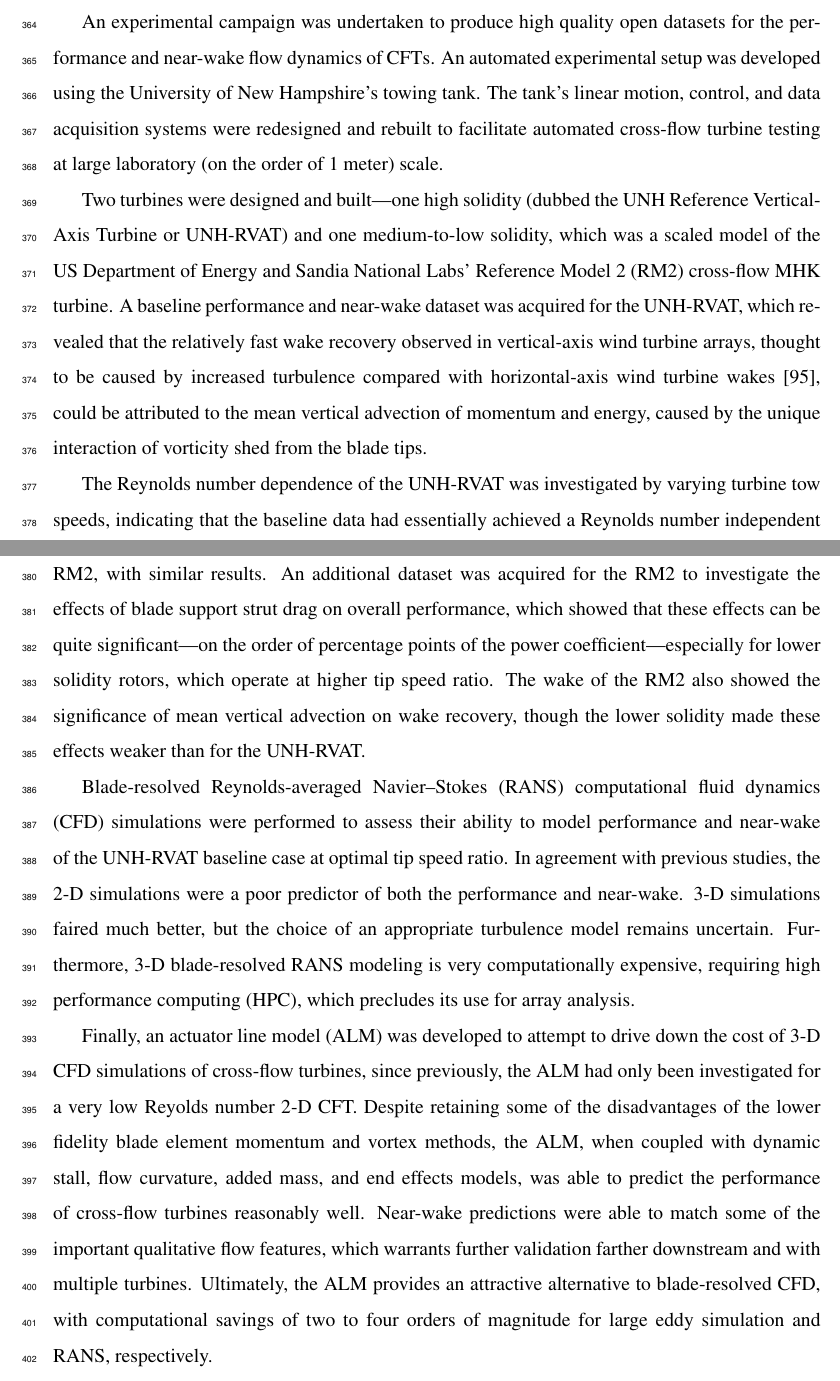
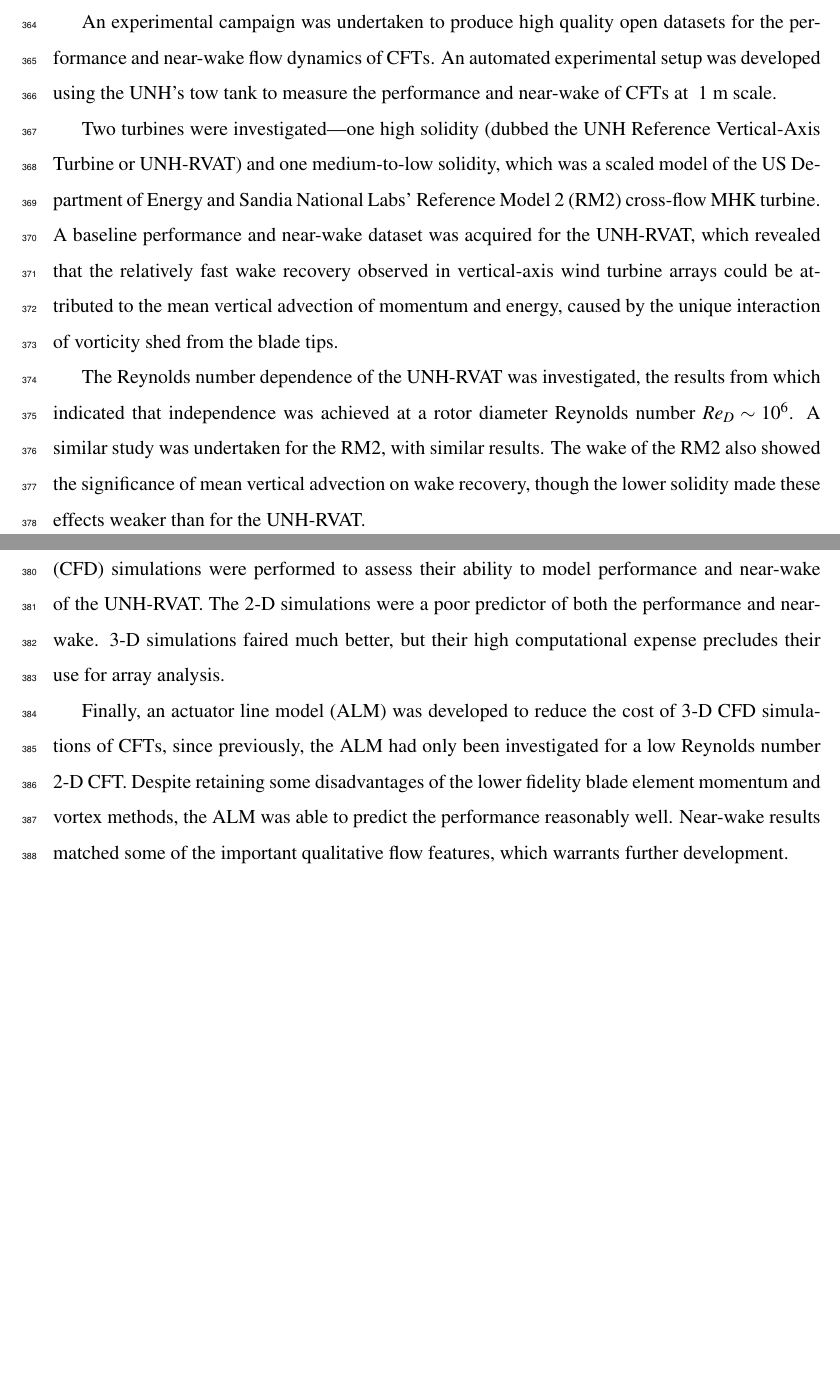
Before and after one commit to petebachant/PhD-thesis, a LaTeX thesis (thesis.tex, which reads abstract.tex): two parts of pages 18 and 19 of 156, joined at a grey line, cut so that both start at the same text, the shorter picture padded with empty space. Compiled offline with pdfLaTeX.

Commit message:
Shorten abstract below 2800 characters for grad school website

```diff
--- a/abstract.tex
+++ b/abstract.tex
@@ -14,56 +14,38 @@ numerical model validation were acquired with low solidity rotors.
 
 An experimental campaign was undertaken to produce high quality open datasets
 for the performance and near-wake flow dynamics of CFTs. An automated
-experimental setup was developed using the University of New Hampshire's towing
-tank. The tank's linear motion, control, and data acquisition systems were
-redesigned and rebuilt to facilitate automated cross-flow turbine testing at
-large laboratory (on the order of 1 meter) scale.
+experimental setup was developed using the UNH's tow tank to measure the
+performance and near-wake of CFTs at ~1 m scale.
 
-Two turbines were designed and built---one high solidity (dubbed the UNH
-Reference Vertical-Axis Turbine or UNH-RVAT) and one medium-to-low solidity,
-which was a scaled model of the US Department of Energy and Sandia National
-Labs' Reference Model 2 (RM2) cross-flow MHK turbine. A baseline performance and
-near-wake dataset was acquired for the UNH-RVAT, which revealed that the
-relatively fast wake recovery observed in vertical-axis wind turbine arrays,
-thought to be caused by increased turbulence compared with horizontal-axis wind
-turbine wakes \cite{Kinzel2012}, could be attributed to the mean vertical
-advection of momentum and energy, caused by the unique interaction of vorticity
-shed from the blade tips.
+Two turbines were investigated---one high solidity (dubbed the UNH Reference
+Vertical-Axis Turbine or UNH-RVAT) and one medium-to-low solidity, which was a
+scaled model of the US Department of Energy and Sandia National Labs' Reference
+Model 2 (RM2) cross-flow MHK turbine. A baseline performance and near-wake
+dataset was acquired for the UNH-RVAT, which revealed that the relatively fast
+wake recovery observed in vertical-axis wind turbine arrays could be attributed
+to the mean vertical advection of momentum and energy, caused by the unique
+interaction of vorticity shed from the blade tips.
 
-The Reynolds number dependence of the UNH-RVAT was investigated by varying
-turbine tow speeds, indicating that the baseline data had essentially achieved a
-Reynolds number independent state at a turbine diameter Reynolds number $Re_D
-\sim 10^6$. A similar study was undertaken for the RM2, with similar results. An
-additional dataset was acquired for the RM2 to investigate the effects of blade
-support strut drag on overall performance, which showed that these effects can
-be quite significant---on the order of percentage points of the power
-coefficient---especially for lower solidity rotors, which operate at higher tip
-speed ratio. The wake of the RM2 also showed the significance of mean vertical
-advection on wake recovery, though the lower solidity made these effects weaker
-than for the UNH-RVAT.
+The Reynolds number dependence of the UNH-RVAT was investigated, the results
+from which indicated that independence was achieved at a rotor diameter Reynolds
+number $Re_D \sim 10^6$. A similar study was undertaken for the RM2, with
+similar results. The wake of the RM2 also showed the significance of mean
+vertical advection on wake recovery, though the lower solidity made these
+effects weaker than for the UNH-RVAT.
 
 Blade-resolved Reynolds-averaged Navier--Stokes (RANS) computational fluid
 dynamics (CFD) simulations were performed to assess their ability to model
-performance and near-wake of the UNH-RVAT baseline case at optimal tip speed
-ratio. In agreement with previous studies, the 2-D simulations were a poor
+performance and near-wake of the UNH-RVAT. The 2-D simulations were a poor
 predictor of both the performance and near-wake. 3-D simulations faired much
-better, but the choice of an appropriate turbulence model remains uncertain.
-Furthermore, 3-D blade-resolved RANS modeling is very computationally expensive,
-requiring high performance computing (HPC), which precludes its use for array
+better, but their high computational expense precludes their use for array
 analysis.
 
-Finally, an actuator line model (ALM) was developed to attempt to drive down the
-cost of 3-D CFD simulations of cross-flow turbines, since previously, the ALM
-had only been investigated for a very low Reyolds number 2-D CFT. Despite
-retaining some of the disadvantages of the lower fidelity blade element momentum
-and vortex methods, the ALM, when coupled with dynamic stall, flow curvature,
-added mass, and end effects models, was able to predict the performance of
-cross-flow turbines reasonably well. Near-wake predictions were able to match
-some of the important qualitative flow features, which warrants further
-validation farther downstream and with multiple turbines. Ultimately, the ALM
-provides an attractive alternative to blade-resolved CFD, with computational
-savings of two to four orders of magnitude for large eddy simulation and RANS,
-respectively.
+Finally, an actuator line model (ALM) was developed to reduce the cost of 3-D
+CFD simulations of CFTs, since previously, the ALM had only been investigated
+for a low Reynolds number 2-D CFT. Despite retaining some disadvantages of the
+lower fidelity blade element momentum and vortex methods, the ALM was able to
+predict the performance reasonably well. Near-wake results matched some of the
+important qualitative flow features, which warrants further development.
 
 }
 
```
